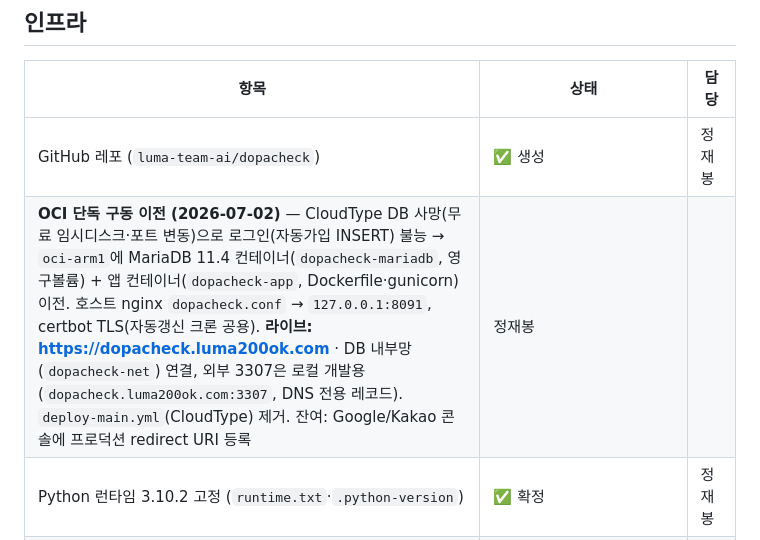
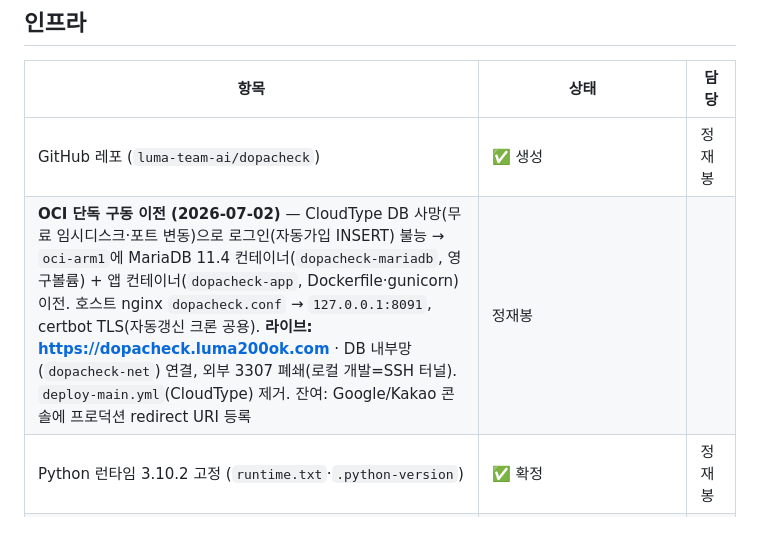
Before and after one commit to luma-team-ai/DopaCheck, a Markdown page: docs/STATUS.md, the part around the change. GitHub-like rendering.

Commit message:
docs: STATUS — DB 외부 3307 폐쇄 반영(로컬 개발 SSH 터널)

```diff
--- a/docs/STATUS.md
+++ b/docs/STATUS.md
@@ -23,7 +23,7 @@
 | 항목 | 상태 | 담당 |
 |------|------|------|
 | GitHub 레포 (`luma-team-ai/dopacheck`) | ✅ 생성 | 정재봉 |
-| **OCI 단독 구동 이전 (2026-07-02)** — CloudType DB 사망(무료 임시디스크·포트 변동)으로 로그인(자동가입 INSERT) 불능 → `oci-arm1`에 MariaDB 11.4 컨테이너(`dopacheck-mariadb`, 영구볼륨) + 앱 컨테이너(`dopacheck-app`, Dockerfile·gunicorn) 이전. 호스트 nginx `dopacheck.conf` → `127.0.0.1:8091`, certbot TLS(자동갱신 크론 공용). **라이브: https://dopacheck.luma200ok.com** · DB 내부망(`dopacheck-net`) 연결, 외부 3307은 로컬 개발용(`dopacheck.luma200ok.com:3307`, DNS 전용 레코드). `deploy-main.yml`(CloudType) 제거. 잔여: Google/Kakao 콘솔에 프로덕션 redirect URI 등록 | 정재봉 |
+| **OCI 단독 구동 이전 (2026-07-02)** — CloudType DB 사망(무료 임시디스크·포트 변동)으로 로그인(자동가입 INSERT) 불능 → `oci-arm1`에 MariaDB 11.4 컨테이너(`dopacheck-mariadb`, 영구볼륨) + 앱 컨테이너(`dopacheck-app`, Dockerfile·gunicorn) 이전. 호스트 nginx `dopacheck.conf` → `127.0.0.1:8091`, certbot TLS(자동갱신 크론 공용). **라이브: https://dopacheck.luma200ok.com** · DB 내부망(`dopacheck-net`) 연결, 외부 3307 폐쇄(로컬 개발=SSH 터널). `deploy-main.yml`(CloudType) 제거. 잔여: Google/Kakao 콘솔에 프로덕션 redirect URI 등록 | 정재봉 |
 | Python 런타임 3.10.2 고정 (`runtime.txt`·`.python-version`) | ✅ 확정 | 정재봉 |
 | DB MariaDB 전환 (#22, RLS→앱 레벨 `user_id` 필터) | ✅ 완료 | 정재봉 |
 | `db/schema.sql` 작성 (MariaDB) | ✅ 완료 | 정재봉 |
```
